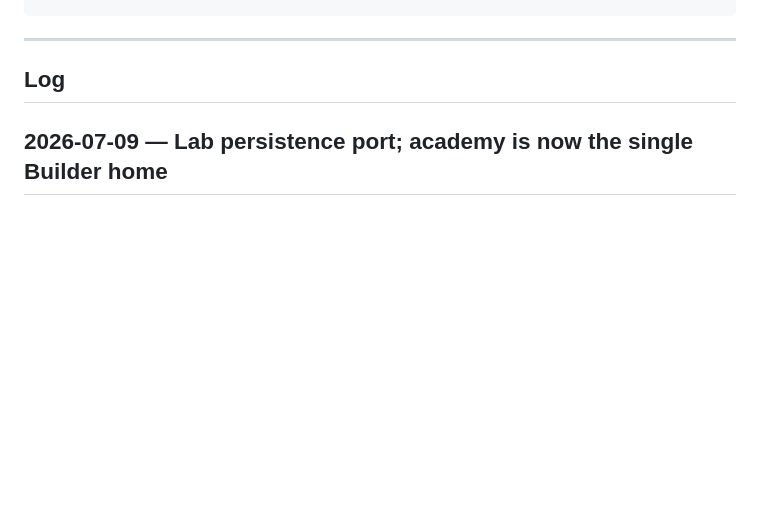
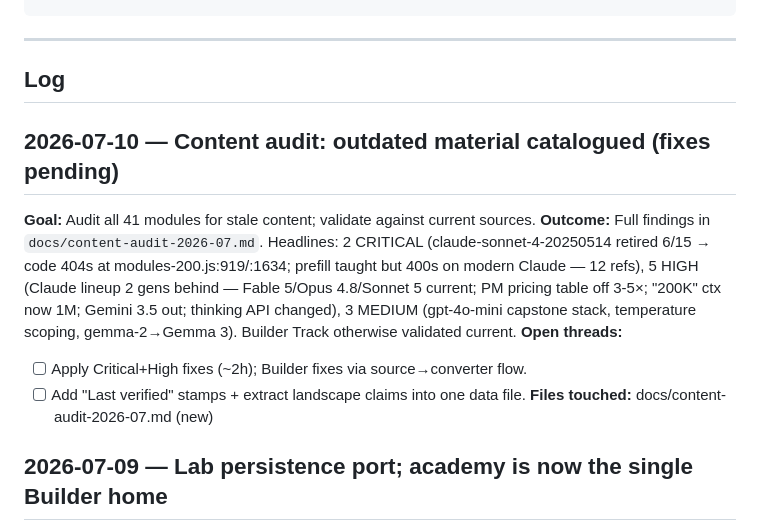
Before and after one commit to akshayvall/ai-mastery-academy, a Markdown page: SESSION_CONTEXT.md, the part around the change. GitHub-like rendering; blank space fills up the shorter version.

Commit message:
docs: content audit 2026-07 — findings catalogued, fixes pending
Co-Authored-By: Claude Fable 5 <noreply@anthropic.com>

```diff
--- a/SESSION_CONTEXT.md
+++ b/SESSION_CONTEXT.md
@@ -23,6 +23,19 @@ Parent project context: [`../SESSION_CONTEXT.md`](../SESSION_CONTEXT.md).
 ---
 
 ## Log
+
+## 2026-07-10 — Content audit: outdated material catalogued (fixes pending)
+**Goal:** Audit all 41 modules for stale content; validate against current sources.
+**Outcome:** Full findings in `docs/content-audit-2026-07.md`. Headlines: 2 CRITICAL
+(claude-sonnet-4-20250514 retired 6/15 → code 404s at modules-200.js:919/:1634; prefill
+taught but 400s on modern Claude — 12 refs), 5 HIGH (Claude lineup 2 gens behind — Fable
+5/Opus 4.8/Sonnet 5 current; PM pricing table off 3-5×; "200K" ctx now 1M; Gemini 3.5
+out; thinking API changed), 3 MEDIUM (gpt-4o-mini capstone stack, temperature scoping,
+gemma-2→Gemma 3). Builder Track otherwise validated current.
+**Open threads:**
+  - [ ] Apply Critical+High fixes (~2h); Builder fixes via source→converter flow.
+  - [ ] Add "Last verified" stamps + extract landscape claims into one data file.
+**Files touched:** docs/content-audit-2026-07.md (new)
 
 ## 2026-07-09 — Lab persistence port; academy is now the single Builder home
 **Goal:** Consolidate the two learning sites onto this academy.
```
Also changed, not shown: docs/content-audit-2026-07.md (added, +63 -0 lines).
